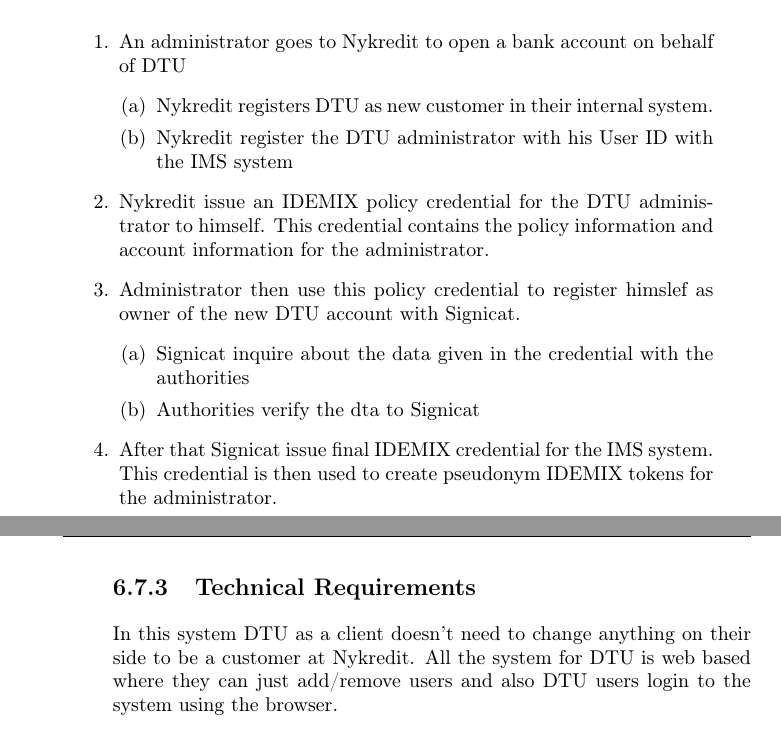
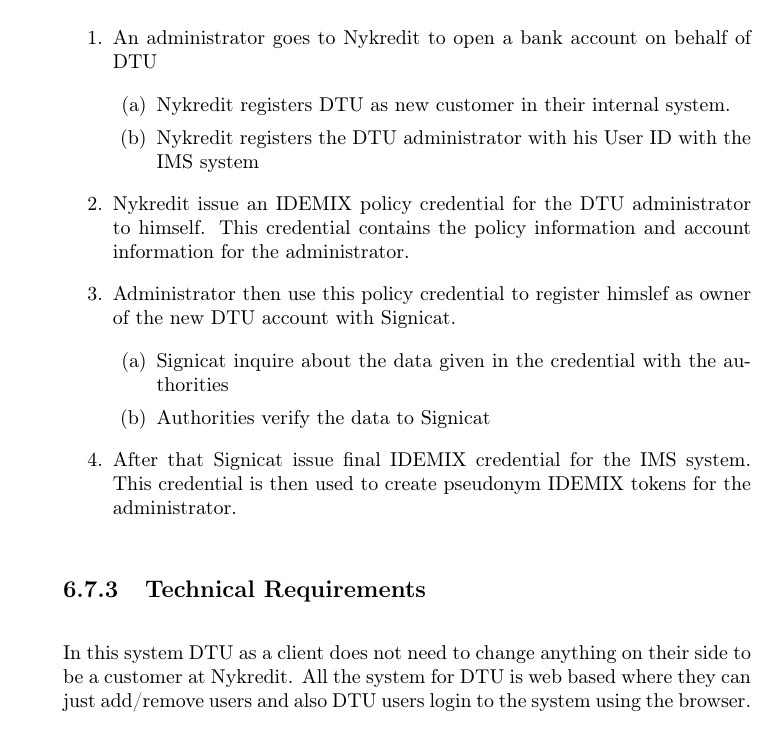
Before and after one commit to cloudbansal/Thesis, a LaTeX thesis (Thesis.tex, which reads Chapter6.tex): two parts of pages 60 and 61 of 76 before the commit and part of page 63 of 80 after it, the two joined at a grey line, cut so that both start at the same text. Compiled offline with pdfLaTeX.

Commit message:
Minor Changes

```diff
--- a/Chapter6.tex
+++ b/Chapter6.tex
@@ -106,18 +106,18 @@
 	\item An administrator goes to Nykredit to open a bank account on behalf of DTU
 	\begin{enumerate}
 		\item Nykredit registers DTU as new customer in their internal system.
-		\item Nykredit register the DTU administrator with his User ID with the IMS system
+		\item Nykredit registers the DTU administrator with his User ID with the IMS system
 	\end{enumerate}
 	\item Nykredit issue an IDEMIX policy credential for the  DTU administrator to himself. This credential contains the policy information and account information for the administrator.
 	\item Administrator then use this policy credential to register himslef as owner of the new DTU account with Signicat.
 	\begin{enumerate}
 		\item Signicat inquire about the data given in the credential with the authorities
-		\item Authorities verify the dta to Signicat
+		\item Authorities verify the data to Signicat
 	\end{enumerate}
 	\item After that Signicat issue final IDEMIX credential for the IMS system. This credential is then used to create pseudonym IDEMIX tokens for the administrator.
 \end{enumerate}
 \subsection{Technical Requirements}
-In this system DTU as a client doesn't need to change anything on their side to be a customer at Nykredit. All the system for DTU is web based where they can just add/remove users and also DTU users login to the system using the browser.
+In this system DTU as a client does not need to change anything on their side to be a customer at Nykredit. All the system for DTU is web based where they can just add/remove users and also DTU users login to the system using the browser.
 \\
 \\Nykredit have to implement IDEMIX issuer service on their side to issue IDEMIX Policy credential. This is done so that Nykredit doesn’t have to store the sensitive data at the 3rd party. Use of this credential ensures that this data remains safe. Nykredit also have to implement IDEMIX verifier service to verify the user identity.
 \\
```
Also changed, not shown: Chapter2.tex (+1 -0 lines), Thesis.pdf.
